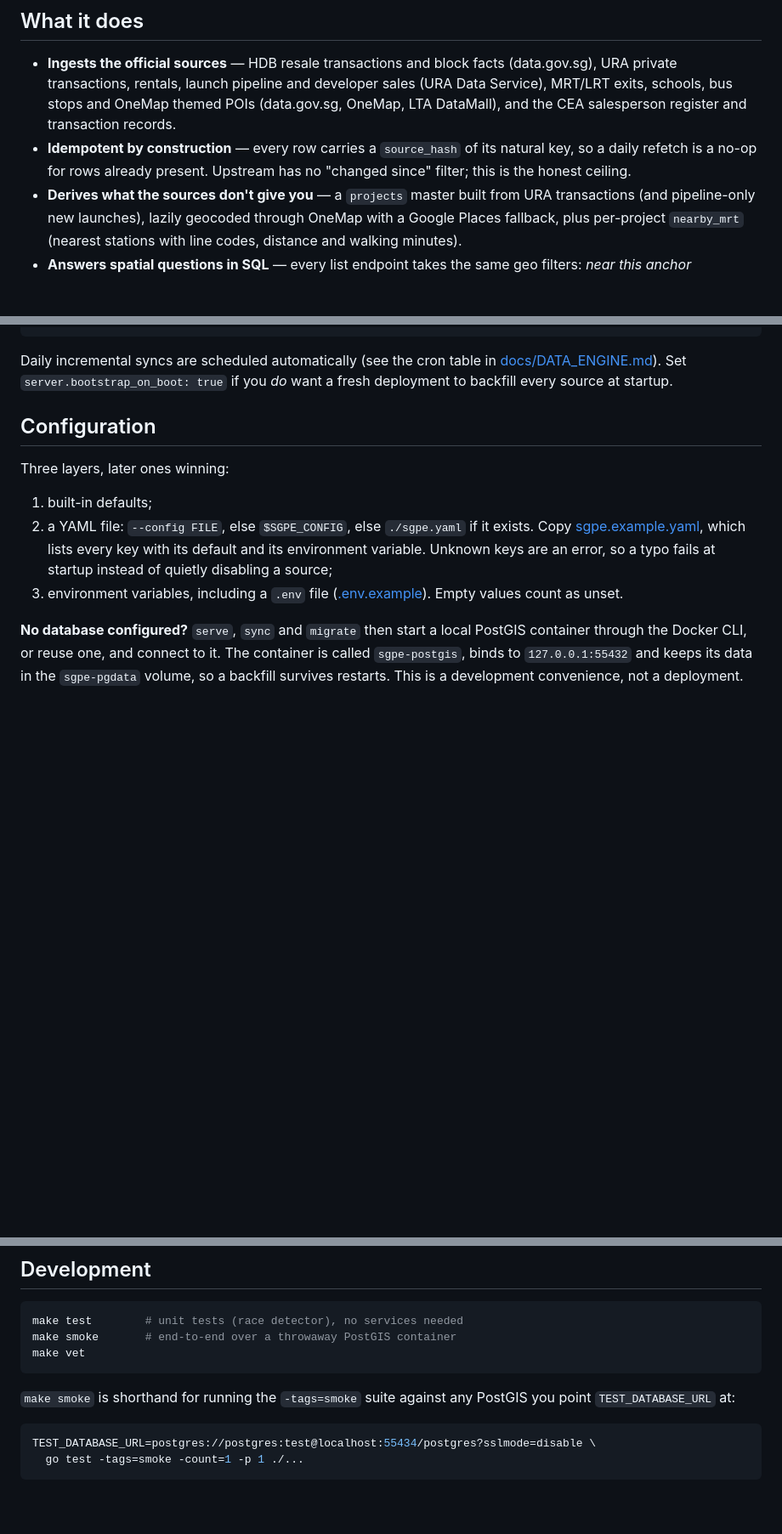
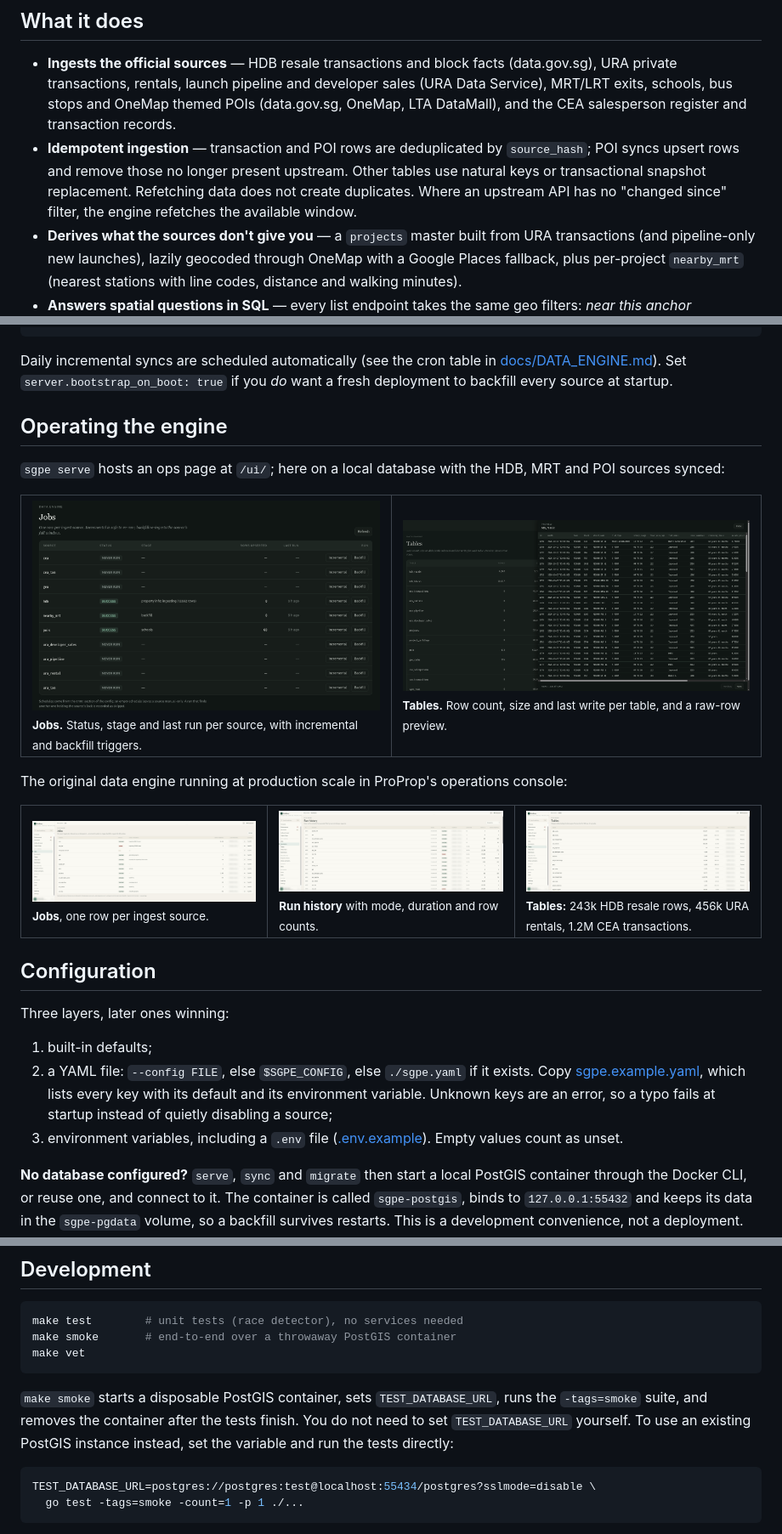
Before and after one commit to Cyprinus12138/sg-property-engine, a Markdown page: README.md, 3 parts joined by grey strips. Shown at 85% size. Rendered like a GitHub page; pictures changed too: docs/images/ops-jobs.png (added), docs/images/ops-tables.png (added), docs/images/proprop-jobs.png (added); blank space fills up the shorter version.

````diff
--- a/README.md
+++ b/README.md
@@ -18,9 +20,11 @@ project and geo tools from a nightly-refreshed PostGIS store.
   developer sales (URA Data Service), MRT/LRT exits, schools, bus stops and
   OneMap themed POIs (data.gov.sg, OneMap, LTA DataMall), and the CEA
   salesperson register and transaction records.
-- **Idempotent by construction** — every row carries a `source_hash` of its
-  natural key, so a daily refetch is a no-op for rows already present. Upstream
-  has no "changed since" filter; this is the honest ceiling.
+- **Idempotent ingestion** — transaction and POI rows are deduplicated by
+  `source_hash`; POI syncs upsert rows and remove those no longer present
+  upstream. Other tables use natural keys or transactional snapshot replacement.
+  Refetching data does not create duplicates. Where an upstream API has no
+  "changed since" filter, the engine refetches the available window.
 - **Derives what the sources don't give you** — a `projects` master built from
   URA transactions (and pipeline-only new launches), lazily geocoded through
   OneMap with a Google Places fallback, plus per-project `nearby_mrt` (nearest
@@ -93,6 +98,20 @@ go run ./cmd/sgpe config                                  # print the effective
 Daily incremental syncs are scheduled automatically (see the cron table in
 [docs/DATA_ENGINE.md](docs/DATA_ENGINE.md)). Set `server.bootstrap_on_boot: true`
 if you *do* want a fresh deployment to backfill every source at startup.
+
+## Operating the engine
+
+`sgpe serve` hosts an ops page at `/ui/`; here on a local database with the HDB, MRT and POI sources synced:
+
+<table>
+<tr><td width="50%" valign="top"><a href="docs/images/ops-jobs.png"><img src="docs/images/ops-jobs.png" width="430" alt="Jobs: one row per source with manual triggers"></a><br><sub><b>Jobs.</b> Status, stage and last run per source, with incremental and backfill triggers.</sub></td><td width="50%" valign="top"><a href="docs/images/ops-tables.png"><img src="docs/images/ops-tables.png" width="430" alt="Tables with a raw-row preview"></a><br><sub><b>Tables.</b> Row count, size and last write per table, and a raw-row preview.</sub></td></tr>
+</table>
+
+The original data engine running at production scale in ProProp's operations console:
+
+<table>
+<tr><td width="33%" valign="top"><a href="docs/images/proprop-jobs.png"><img src="docs/images/proprop-jobs.png" width="270" alt="Jobs in ProProp's console"></a><br><sub><b>Jobs</b>, one row per ingest source.</sub></td><td width="33%" valign="top"><a href="docs/images/proprop-runs.png"><img src="docs/images/proprop-runs.png" width="270" alt="Run history"></a><br><sub><b>Run history</b> with mode, duration and row counts.</sub></td><td width="33%" valign="top"><a href="docs/images/proprop-tables.png"><img src="docs/images/proprop-tables.png" width="270" alt="Tables at production scale"></a><br><sub><b>Tables:</b> 243k HDB resale rows, 456k URA rentals, 1.2M CEA transactions.</sub></td></tr>
+</table>
 
 ## Configuration
 
@@ -285,8 +304,10 @@ make smoke       # end-to-end over a throwaway PostGIS container
 make vet
 ```
 
-`make smoke` is shorthand for running the `-tags=smoke` suite against any
-PostGIS you point `TEST_DATABASE_URL` at:
+`make smoke` starts a disposable PostGIS container, sets `TEST_DATABASE_URL`,
+runs the `-tags=smoke` suite, and removes the container after the tests finish.
+You do not need to set `TEST_DATABASE_URL` yourself. To use an existing PostGIS
+instance instead, set the variable and run the tests directly:
 
 ```bash
 TEST_DATABASE_URL=postgres://postgres:test@localhost:55434/postgres?sslmode=disable \
````
Also changed, not shown: other parts of README.md (+5 -2 lines), README.zh-CN.md (added, +255 -0 lines), docs/DATA_ENGINE.md (+9 -6 lines), migrations/README.md (+3 -2 lines).
